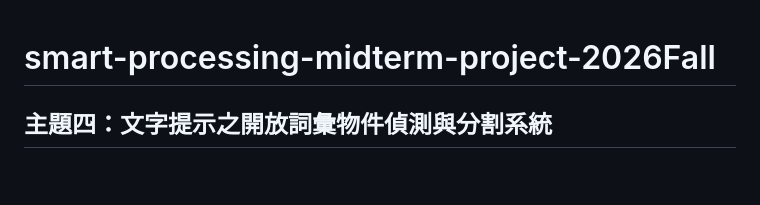
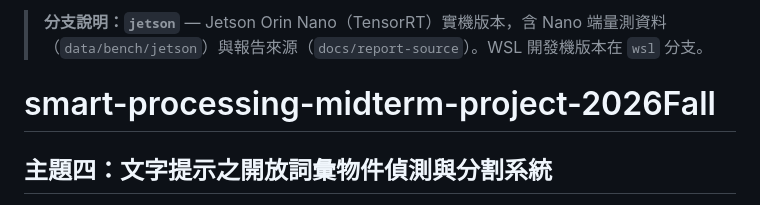
Before and after one commit to Disesfgewu/smart-processing-midterm-project-2026Fall, a Markdown page: README.md, the part around the change. Rendered like a GitHub page; blank space fills up the shorter version.

Commit message:
Add branch note to README

```diff
--- a/README.md
+++ b/README.md
@@ -1,3 +1,5 @@
+> **分支說明：`jetson`** — Jetson Orin Nano（TensorRT）實機版本，含 Nano 端量測資料（`data/bench/jetson`）與報告來源（`docs/report-source`）。WSL 開發機版本在 `wsl` 分支。
+
 # smart-processing-midterm-project-2026Fall
 
 ## 主題四：文字提示之開放詞彙物件偵測與分割系統
```
